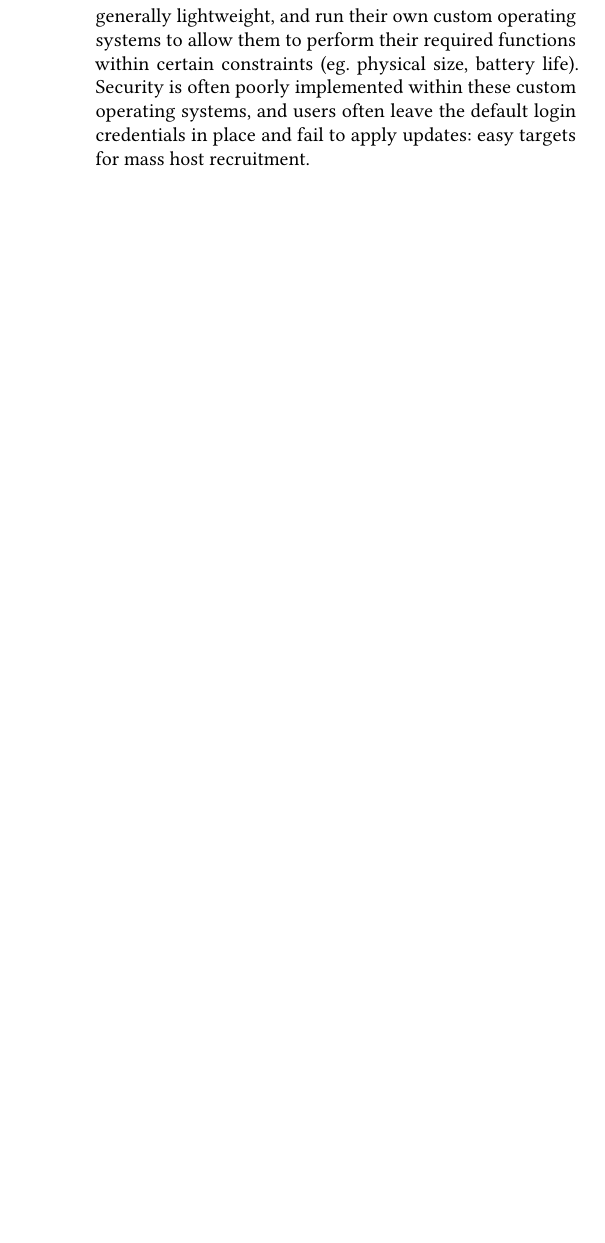
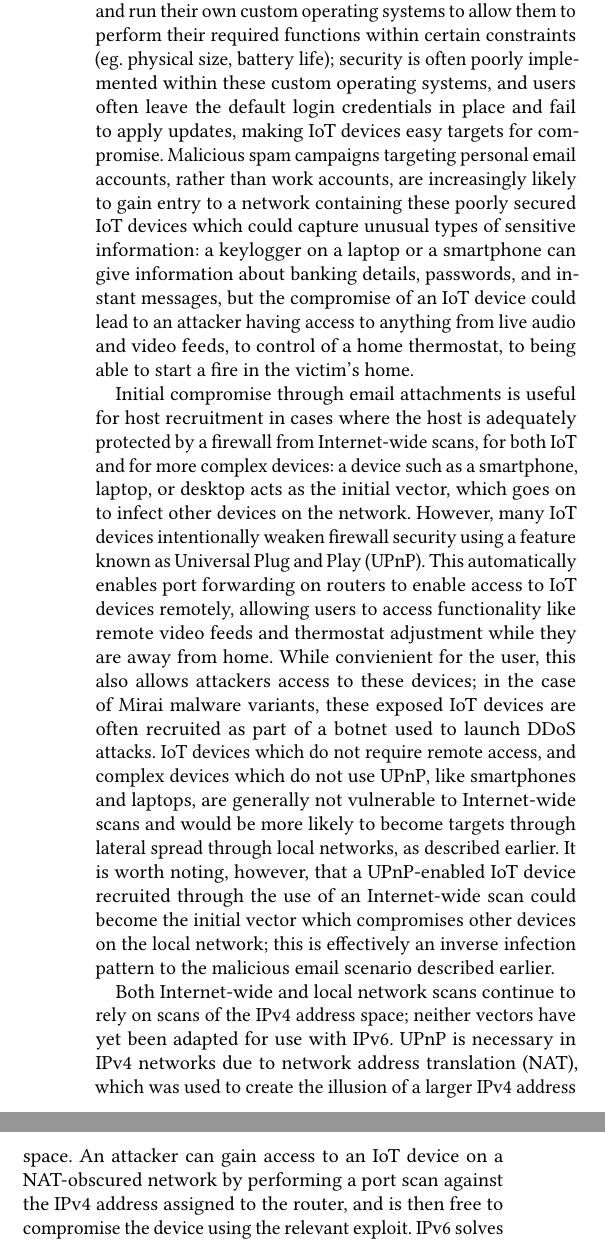
Before and after one commit to ArcStatic/progress-report, a LaTeX paper (papers/report.tex): part of one column of page 2 of 4 before the commit and two parts of the columns of page 2 of 5 after it, the two joined at a grey line, cut so that both start at the same text, the shorter picture padded with empty space. Compiled offline with pdfLaTeX.

Commit message:
further refined malware lifecycles and IPv6 scanning sections

```diff
--- a/papers/report.tex
+++ b/papers/report.tex
@@ -421,7 +421,26 @@ other malware operators, typically ransomware gangs, rent these devices for a pe
 
 Loader malware typically enters machines through spam email campaigns, where a user attempts to open a malicious email attachment of some sort.
 The malware then spreads laterally, infecting other hosts on the local network through IPv4 address space scans.
-The use of spam email campaigns with malicious payloads is useful for targeting mainstream operating systems running on complex devices like smartphones, laptops, and desktops, but many botnet operations choose to mass-recruit IoT devices instead.
-IoT devices are generally lightweight, and run their own custom operating systems to allow them to perform their required functions within certain constraints (eg. physical size, battery life).
-Security is often poorly implemented within these custom operating systems, and users often leave the default login credentials in place and fail to apply updates:
-easy targets for mass host recruitment.
+The use of spam email campaigns with malicious payloads generally targets mainstream operating systems running on complex devices like smartphones, laptops, and desktops: devices with a graphical display and text inputs are common targets for keylogger software or popular ransomware variants.
+However, this vector is not limited to these more complex devices: an ambitious criminal enterprise could also use lateral spread to install adapted loader software or otherwise compromise IoT devices on the same local network.
+IoT devices are generally lightweight, and run their own custom operating systems to allow them to perform their required functions within certain constraints (eg. physical size, battery life);
+security is often poorly implemented within these custom operating systems, and users often leave the default login credentials in place and fail to apply updates, making IoT devices easy targets for compromise.
+Malicious spam campaigns targeting personal email accounts, rather than work accounts, are increasingly likely to gain entry to a network containing these poorly secured IoT devices which could capture unusual types of sensitive information:
+a keylogger on a laptop or a smartphone can give information about banking details, passwords, and instant messages, but the compromise of an IoT device could lead to an attacker having access to anything from live audio and video feeds, to control of a home thermostat, to being able to start a fire in the victim's home.
+
+Initial compromise through email attachments is useful for host recruitment in cases where the host is adequately protected by a firewall from Internet-wide scans, for both IoT and for more complex devices:
+a device such as a smartphone, laptop, or desktop acts as the initial vector, which goes on to infect other devices on the network.
+However, many IoT devices intentionally weaken firewall security using a feature known as Universal Plug and Play (UPnP).
+This automatically enables port forwarding on routers to enable access to IoT devices remotely, allowing users to access functionality like remote video feeds and thermostat adjustment while they are away from home.
+While convienient for the user, this also allows attackers access to these devices;
+in the case of Mirai malware variants, these exposed IoT devices are often recruited as part of a botnet used to launch DDoS attacks.
+IoT devices which do not require remote access, and complex devices which do not use UPnP, like smartphones and laptops, are generally not vulnerable to Internet-wide scans and would be more likely to become targets through lateral spread through local networks, as described earlier.
+It is worth noting, however, that a UPnP-enabled IoT device recruited through the use of an Internet-wide scan could become the initial vector which compromises other devices on the local network;
+this is effectively an inverse infection pattern to the malicious email scenario described earlier.
+
+
+Both Internet-wide and local network scans continue to rely on scans of the IPv4 address space;
+neither vectors have yet been adapted for use with IPv6.
+UPnP is necessary in IPv4 networks due to network address translation (NAT), which was used to create the illusion of a larger IPv4 address space.
+An attacker can gain access to an IoT device on a NAT-obscured network by performing a port scan against the IPv4 address assigned to the router, and is then free to compromise the device using the relevant exploit.
+IPv6 solves the address shortage problem by creating a much larger address space for devices and therefore removes the need for UPnP;
```
Also changed, not shown: papers/report.tex (20 more changed lines).
